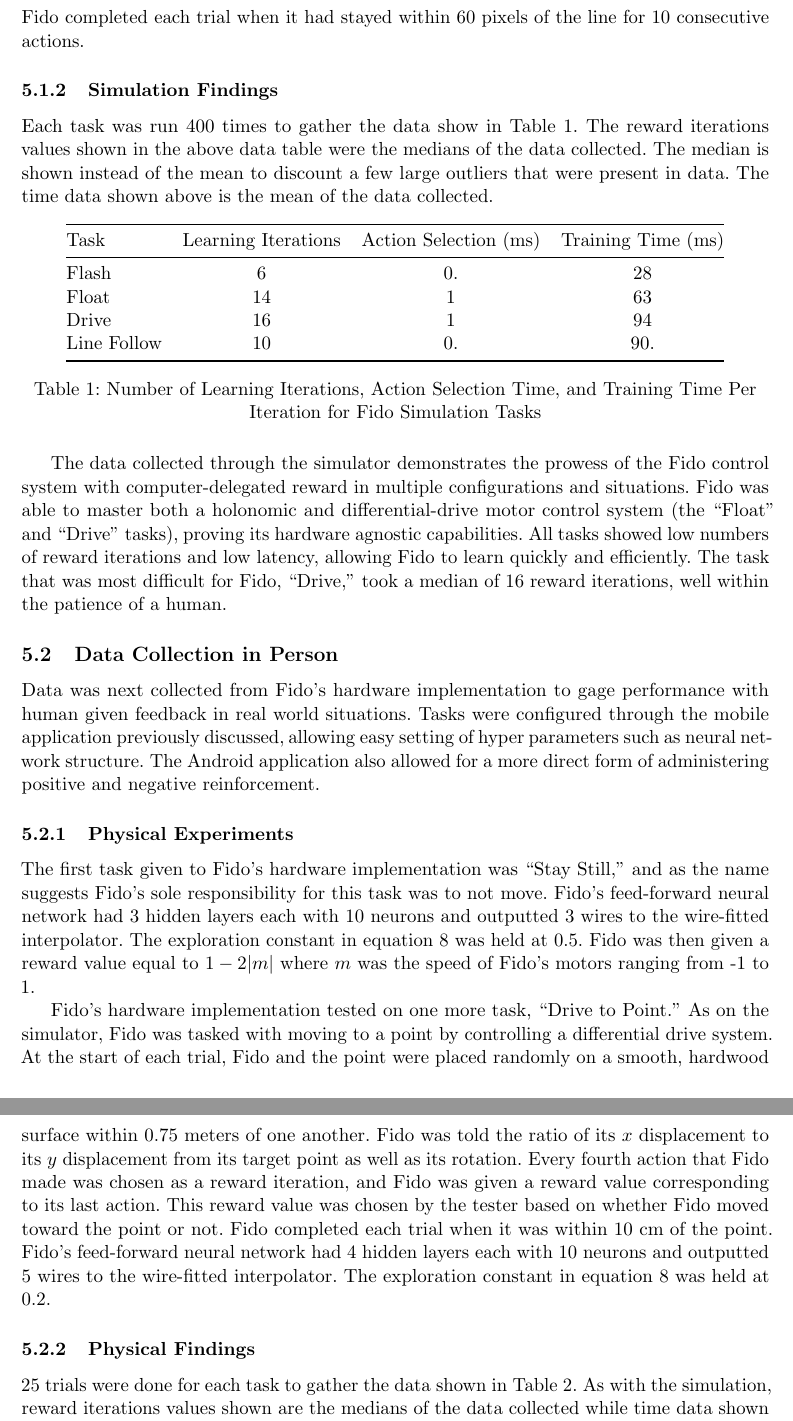
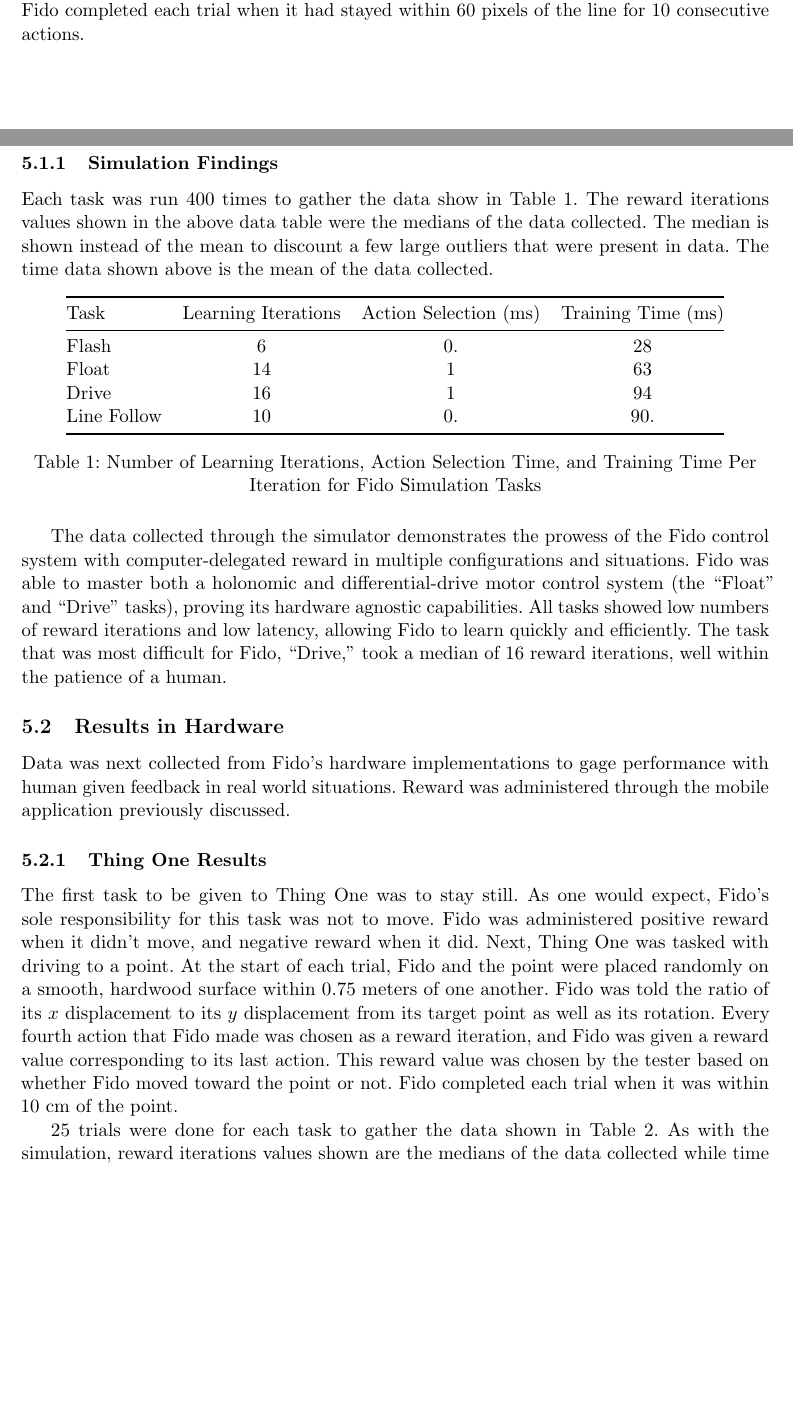
Before and after one commit to fido820/Research, a LaTeX paper (Paper/Paper.tex, which reads Paper/Sections/Results.tex): two parts of pages 15 and 16 of 17 before the commit and two parts of pages 14 and 15 of 17 after it, joined at a grey line, cut so that both start at the same text, the shorter picture padded with empty space. Compiled offline with pdfLaTeX.

Commit message:
update thing one results

```diff
--- a/Paper/Sections/Results.tex
+++ b/Paper/Sections/Results.tex
@@ -41,45 +39,36 @@ The time data shown above is the mean of the data collected.
 	\begin{tabular}{@{}lccc@{}}
 		\toprule
 		Task        & Learning Iterations & Action Selection (ms) & Training Time (ms) \\ \midrule
-		Flash       & 6                   & 0.                 & 28               \\
-		Float       & 14                  & 1                  & 63              \\
-		Drive       & 16                  & 1                  & 94             \\
-		Line Follow & 10                  & 0.                  & 90.
-             \\ \bottomrule
+		Flash       & 6                   & 0.                 & 28                    \\
+		Float       & 14                  & 1                  & 63                    \\
+		Drive       & 16                  & 1                  & 94                    \\
+		Line Follow & 10                  & 0.                 & 90.				   \\ \bottomrule
 	\end{tabular}
 	\caption{Number of Learning Iterations, Action Selection Time, and Training Time Per Iteration for Fido Simulation Tasks}
 	\label{tab:data}
 \end{table}
 
 The data collected through the simulator demonstrates the prowess of the Fido control system with computer-delegated reward in multiple configurations and situations.
- Fido was able to master both a holonomic and differential-drive motor control system (the ``Float'' and ``Drive'' tasks), proving its hardware agnostic capabilities.
+Fido was able to master both a holonomic and differential-drive motor control system (the ``Float'' and ``Drive'' tasks), proving its hardware agnostic capabilities.
 All tasks showed low numbers of reward iterations and low latency, allowing Fido to learn quickly and efficiently.
 The task that was most difficult for Fido, ``Drive,'' took a median of 16 reward iterations, well within the patience of a human.
 
-\subsection{Data Collection in Person}
+\subsection{Results in Hardware}
 
-Data was next collected from Fido's hardware implementation to gage performance with human given feedback in real world situations.
-Tasks were configured through the mobile application previously discussed, allowing easy setting of hyper parameters such as neural network structure.
-The Android application also allowed for a more direct form of administering positive and negative reinforcement.
+Data was next collected from Fido's hardware implementations to gage performance with human given feedback in real world situations.
+Reward was administered through the mobile application previously discussed.
 
+\subsubsection{Thing One Results}
 
-\subsubsection{Physical Experiments}
-
-The first task given to Fido's hardware implementation was ``Stay Still,'' and as the name suggests Fido's sole responsibility for this task was to not move.
-Fido's feed-forward neural network had 3 hidden layers each with 10 neurons and outputted 3 wires to the wire-fitted interpolator.
-The exploration constant in equation \ref{equ::boltzmann} was held at $0.5$.
-Fido was then given a reward value equal to $1 - 2|m|$ where $m$ was the speed of Fido's motors ranging from -1 to 1.
-
-Fido's hardware implementation tested on one more task, ``Drive to Point.'' As on the simulator, Fido was tasked with moving to a point by controlling a differential drive system.
- At the start of each trial, Fido and the point were placed randomly on a smooth, hardwood surface within 0.75 meters of one another.
+The first task to be given to Thing One was to stay still.
+As one would expect, Fido's sole responsibility for this task was not to move.
+Fido was administered positive reward when it didn't move, and negative reward when it did.
+Next, Thing One was tasked with driving to a point.
+At the start of each trial, Fido and the point were placed randomly on a smooth, hardwood surface within 0.75 meters of one another.
 Fido was told the ratio of its $x$ displacement to its $y$ displacement from its target point as well as its rotation.
 Every fourth action that Fido made was chosen as a reward iteration, and Fido was given a reward value corresponding to its last action.
 This reward value was chosen by the tester based on whether Fido moved toward the point or not.
 Fido completed each trial when it was within 10 cm of the point.
-Fido's feed-forward neural network had 4 hidden layers each with 10 neurons and outputted 5 wires to the wire-fitted interpolator.
-The exploration constant in equation \ref{equ::boltzmann} was held at 0.2.
-
-\subsubsection{Physical Findings}
 
 25 trials were done for each task to gather the data shown in Table \ref{tab:data2}.
 As with the simulation, reward iterations values shown are the medians of the data collected while time data shown is the mean of the data collected.
```
Also changed, not shown: Paper/Sections/Results.tex (8 more changed lines).
